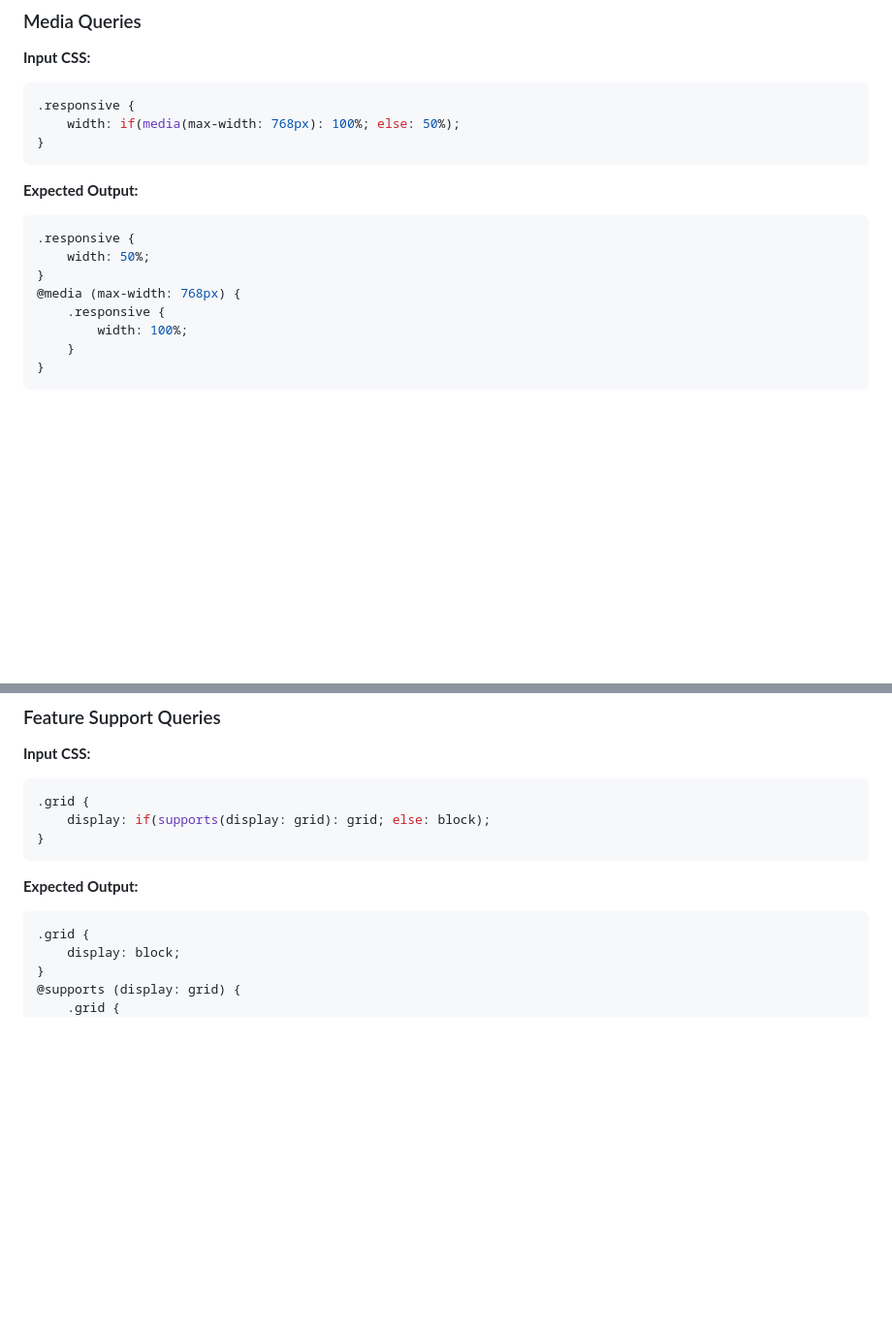
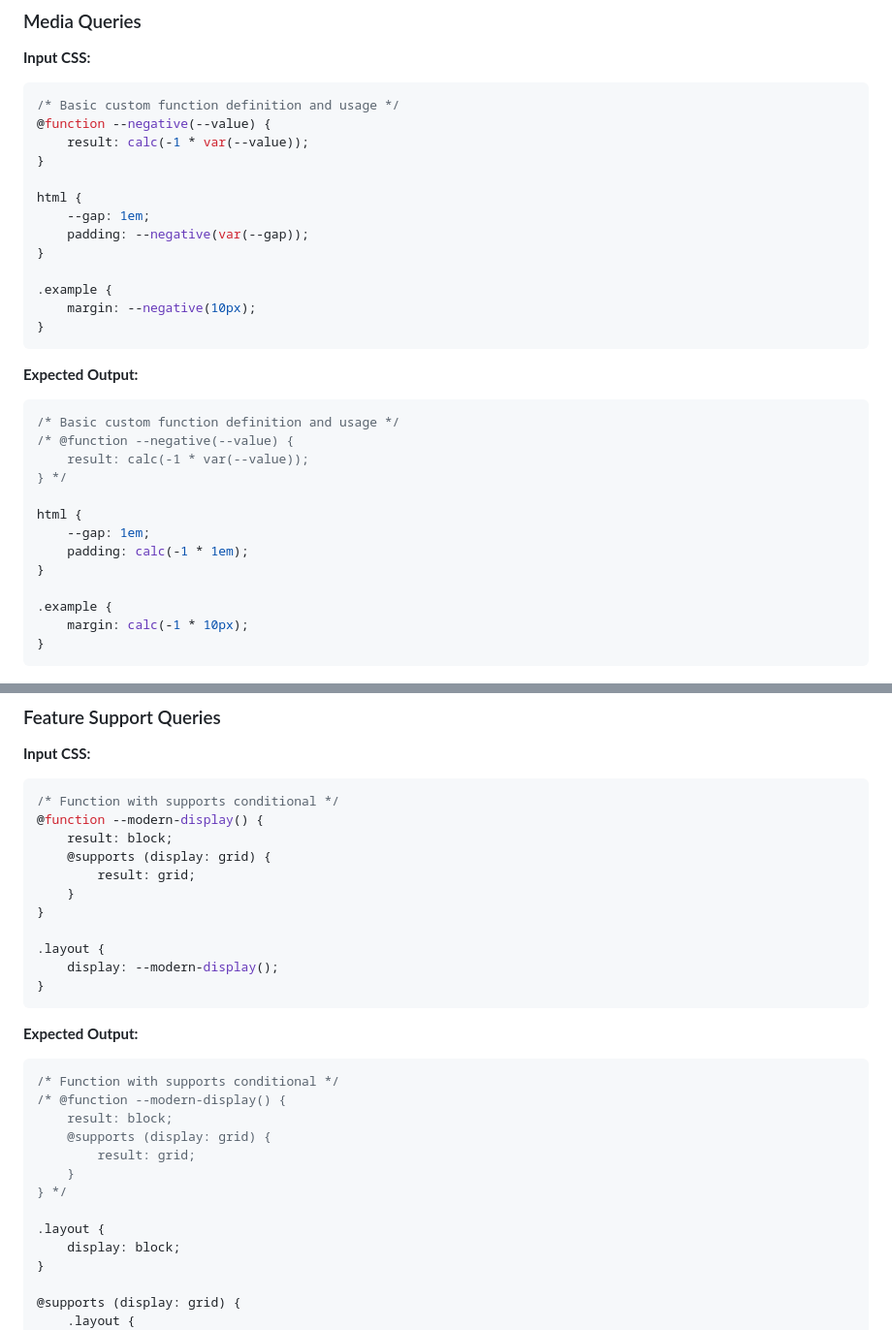
Before and after one commit to mfranzke/css-custom-functions-polyfill, a Markdown page: packages/postcss-custom-function/README.md, 2 parts joined by grey strips. Shown at 97% size. GitHub-like rendering; blank space fills up the shorter version.

````diff
--- a/packages/postcss-custom-function/README.md
+++ b/packages/postcss-custom-function/README.md
@@ -191,21 +191,36 @@ module.exports = {
 **Input CSS:**
 
 ```css
-.responsive {
-	width: if(media(max-width: 768px): 100%; else: 50%);
+/* Basic custom function definition and usage */
+@function --negative(--value) {
+	result: calc(-1 * var(--value));
+}
+
+html {
+	--gap: 1em;
+	padding: --negative(var(--gap));
+}
+
+.example {
+	margin: --negative(10px);
 }
 ```
 
 **Expected Output:**
 
 ```css
-.responsive {
-	width: 50%;
+/* Basic custom function definition and usage */
+/* @function --negative(--value) {
+	result: calc(-1 * var(--value));
+} */
+
+html {
+	--gap: 1em;
+	padding: calc(-1 * 1em);
 }
-@media (max-width: 768px) {
-	.responsive {
-		width: 100%;
-	}
+
+.example {
+	margin: calc(-1 * 10px);
 }
 ```
 
@@ -220,17 +235,34 @@ module.exports = {
 **Input CSS:**
 
 ```css
-.grid {
-	display: if(supports(display: grid): grid; else: block);
+/* Function with supports conditional */
+@function --modern-display() {
+	result: block;
+	@supports (display: grid) {
+		result: grid;
+	}
+}
+
+.layout {
+	display: --modern-display();
 }
 ```
 
 **Expected Output:**
 
 ```css
-.grid {
+/* Function with supports conditional */
+/* @function --modern-display() {
+	result: block;
+	@supports (display: grid) {
+		result: grid;
+	}
+} */
+
+.layout {
 	display: block;
 }
+
 @supports (display: grid) {
-	.grid {
+	.layout {
 		display: grid;
````
Also changed, not shown: other parts of packages/postcss-custom-function/README.md (+2 -44 lines), docs/TEST_FIXTURES.md (+365 -234 lines), docs/refactoring/TEST_CENTRALIZATION_SUMMARY.md (+24 -9 lines).
